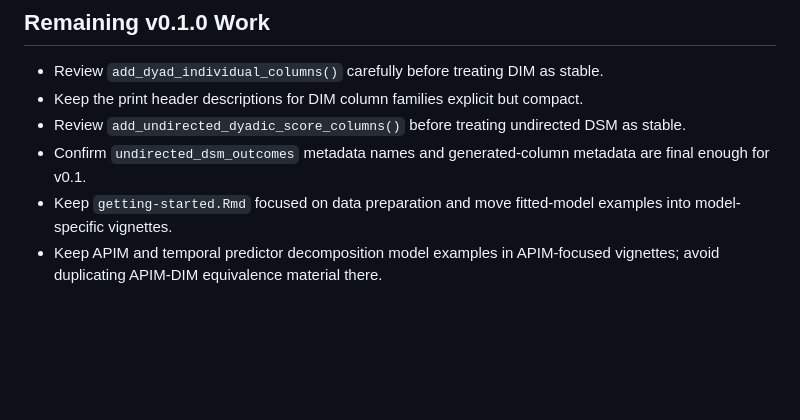
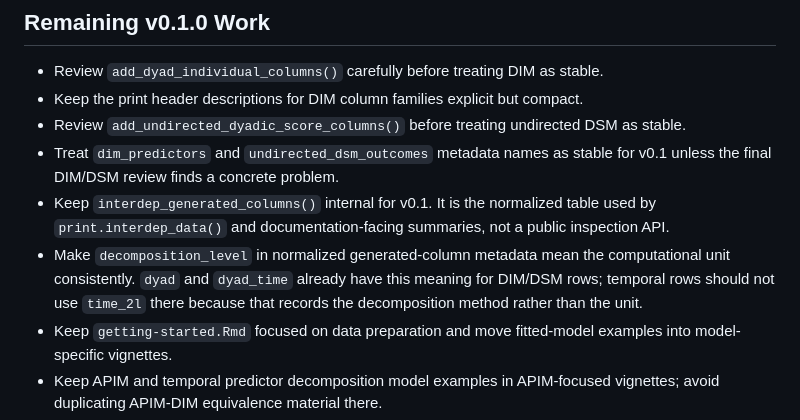
Before and after one commit to Pascal-Kueng/dyadMLM, a Markdown page: dev/centering.md, the part around the change. GitHub-like rendering; blank space fills up the shorter version.

```diff
--- a/dev/centering.md
+++ b/dev/centering.md
@@ -241,8 +241,15 @@ DSM outcome columns also appear in `interdep_generated_columns()` with
   compact.
 - Review `add_undirected_dyadic_score_columns()` before treating undirected DSM
   as stable.
-- Confirm `undirected_dsm_outcomes` metadata names and generated-column metadata
-  are final enough for v0.1.
+- Treat `dim_predictors` and `undirected_dsm_outcomes` metadata names as stable
+  for v0.1 unless the final DIM/DSM review finds a concrete problem.
+- Keep `interdep_generated_columns()` internal for v0.1. It is the normalized
+  table used by `print.interdep_data()` and documentation-facing summaries, not
+  a public inspection API.
+- Make `decomposition_level` in normalized generated-column metadata mean the
+  computational unit consistently. `dyad` and `dyad_time` already have this
+  meaning for DIM/DSM rows; temporal rows should not use `time_2l` there because
+  that records the decomposition method rather than the unit.
 - Keep `getting-started.Rmd` focused on data preparation and move fitted-model
   examples into model-specific vignettes.
 - Keep APIM and temporal predictor decomposition model examples in APIM-focused
```
Also changed, not shown: dev/roadmap.md (+10 -5 lines).
